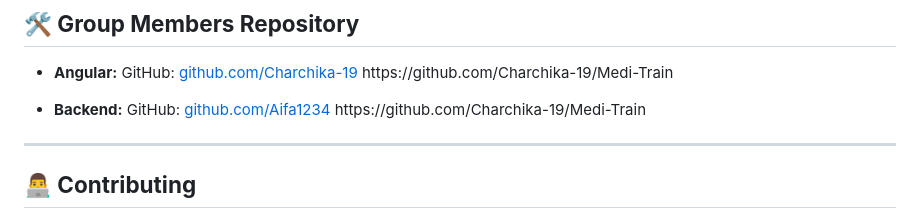
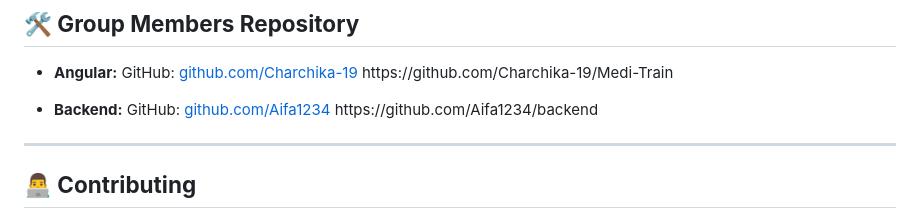
Before and after one commit to GouriiNandanaa/medi_trainn, a Markdown page: README.md, the part around the change. Drawn GitHub-style.

```diff
--- a/README.md
+++ b/README.md
@@ -89,7 +89,7 @@ This project is **open-source** and available under the **MIT License**.
 https://github.com/Charchika-19/Medi-Train
 
 - **Backend:**   GitHub: [github.com/Aifa1234]([https://github.com/Aifa1234.(https://github.com/Aifa1234/backend))
-https://github.com/Charchika-19/Medi-Train
+https://github.com/Aifa1234/backend
 
 
 
```
